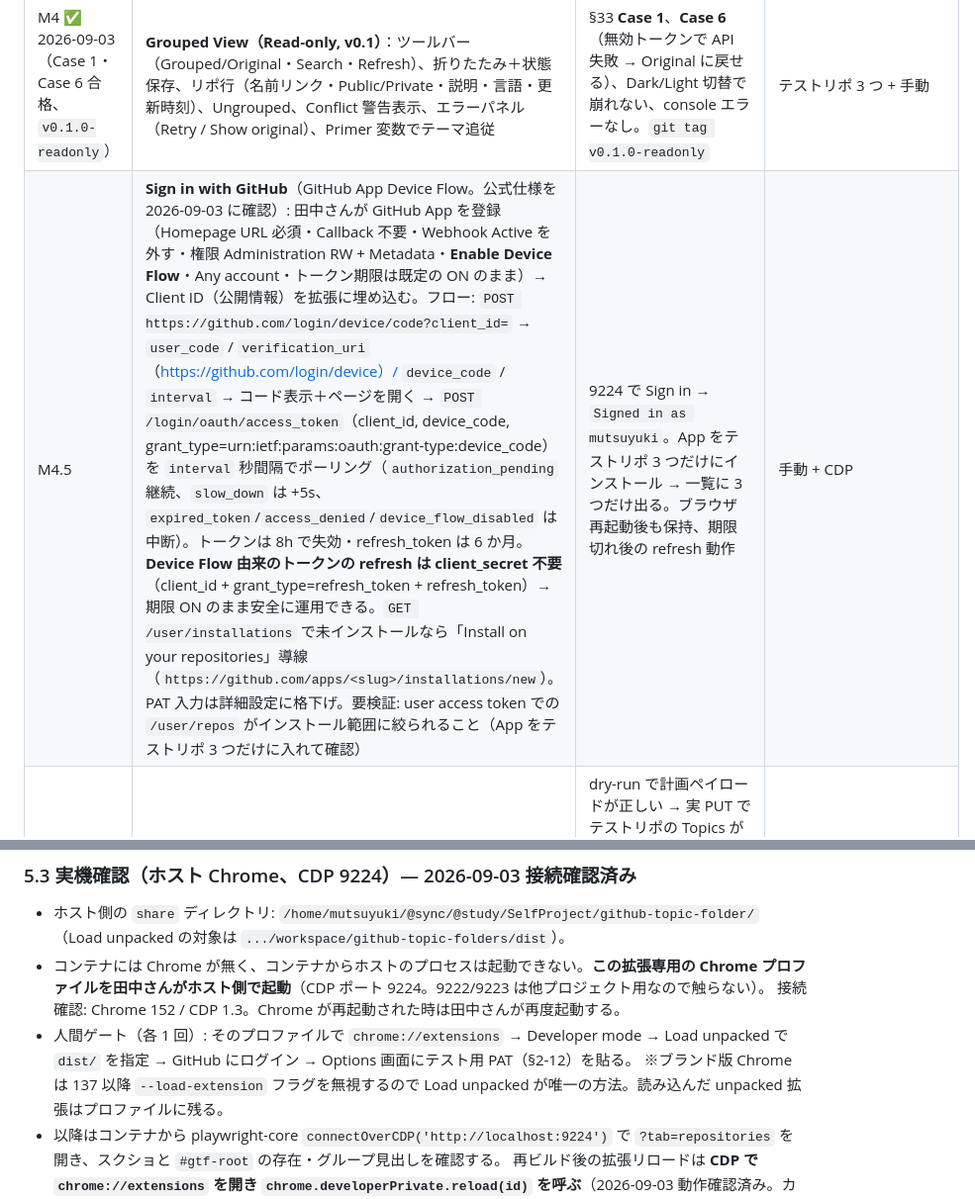
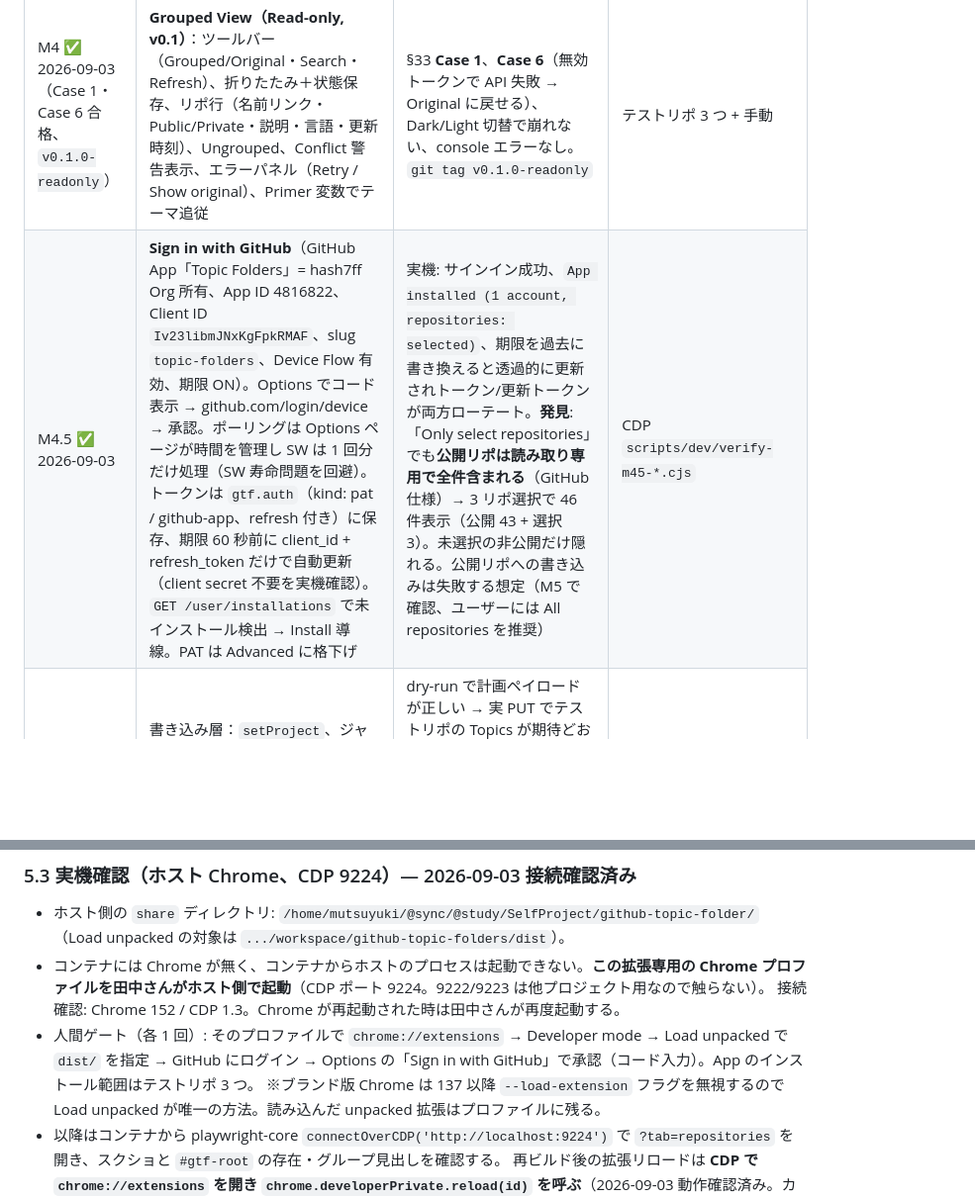
Before and after one commit to hash7ff/github-topic-groups, a Markdown page: docs/ImplementationPlan.md, 2 parts joined by grey strips. Shown at 99% size. Drawn GitHub-style; blank space fills up the shorter version.

Commit message:
docs: M4.5 verified; note that selected-repository installs still expose public repositories read-only
Co-Authored-By: Claude Fable 5.1 <noreply@anthropic.com>

```diff
--- a/docs/ImplementationPlan.md
+++ b/docs/ImplementationPlan.md
@@ -125,7 +125,7 @@ setProject(owner, repo, project | null):
 | M2 ✅ 2026-09-03 | Options ページ（PAT 保存・Test connection・Clear・必要権限と公開性の注意書き）、SW のメッセージルーター、`github-api.ts` の fetch ラッパ（ヘッダ・エラー整形・rate limit ヘッダ読取） | content に "Connected as mutsuyuki" が出る。`scripts/check-token-isolation.sh` が緑 | 手動 + grep スクリプト |
 | M3 ✅ 2026-09-03（実データ 109 リポ・2 ページ・キャッシュ動作） | 一覧取得（ページネーション・session キャッシュ）と純粋ロジック（topic.ts / grouping.ts / topicsMerge.ts / search.ts）＋単体テスト | `npm test` 緑（§33 Case 1・3 を単体で再現、日本語名・42 文字超・20 個上限・conflict 検出）。SW ログに実アカウントの件数（100 件超） | `node --test` |
 | M4 ✅ 2026-09-03（Case 1・Case 6 合格、`v0.1.0-readonly`） | **Grouped View（Read-only, v0.1）**：ツールバー（Grouped/Original・Search・Refresh）、折りたたみ＋状態保存、リポ行（名前リンク・Public/Private・説明・言語・更新時刻）、Ungrouped、Conflict 警告表示、エラーパネル（Retry / Show original）、Primer 変数でテーマ追従 | §33 **Case 1**、**Case 6**（無効トークンで API 失敗 → Original に戻せる）、Dark/Light 切替で崩れない、console エラーなし。`git tag v0.1.0-readonly` | テストリポ 3 つ + 手動 |
-| M4.5 | **Sign in with GitHub**（GitHub App Device Flow。公式仕様を 2026-09-03 に確認）: 田中さんが GitHub App を登録（Homepage URL 必須・Callback 不要・Webhook Active を外す・権限 Administration RW + Metadata・**Enable Device Flow**・Any account・トークン期限は既定の ON のまま）→ Client ID（公開情報）を拡張に埋め込む。フロー: `POST https://github.com/login/device/code?client_id=` → `user_code` / `verification_uri`（https://github.com/login/device）/ `device_code` / `interval` → コード表示＋ページを開く → `POST /login/oauth/access_token`（client_id, device_code, grant_type=urn:ietf:params:oauth:grant-type:device_code）を `interval` 秒間隔でポーリング（`authorization_pending` 継続、`slow_down` は +5s、`expired_token`/`access_denied`/`device_flow_disabled` は中断）。トークンは 8h で失効・refresh_token は 6 か月。**Device Flow 由来のトークンの refresh は client_secret 不要**（client_id + grant_type=refresh_token + refresh_token）→ 期限 ON のまま安全に運用できる。`GET /user/installations` で未インストールなら「Install on your repositories」導線（`https://github.com/apps/<slug>/installations/new`）。PAT 入力は詳細設定に格下げ。要検証: user access token での `/user/repos` がインストール範囲に絞られること（App をテストリポ 3 つだけに入れて確認） | 9224 で Sign in → `Signed in as mutsuyuki`。App をテストリポ 3 つだけにインストール → 一覧に 3 つだけ出る。ブラウザ再起動後も保持、期限切れ後の refresh 動作 | 手動 + CDP |
+| M4.5 ✅ 2026-09-03 | **Sign in with GitHub**（GitHub App「Topic Folders」= hash7ff Org 所有、App ID 4816822、Client ID `Iv23libmJNxKgFpkRMAF`、slug `topic-folders`、Device Flow 有効、期限 ON）。Options でコード表示 → github.com/login/device → 承認。ポーリングは Options ページが時間を管理し SW は 1 回分だけ処理（SW 寿命問題を回避）。トークンは `gtf.auth`（kind: pat / github-app、refresh 付き）に保存、期限 60 秒前に client_id + refresh_token だけで自動更新（client secret 不要を実機確認）。`GET /user/installations` で未インストール検出 → Install 導線。PAT は Advanced に格下げ | 実機: サインイン成功、`App installed (1 account, repositories: selected)`、期限を過去に書き換えると透過的に更新されトークン/更新トークンが両方ローテート。**発見**: 「Only select repositories」でも**公開リポは読み取り専用で全件含まれる**（GitHub 仕様）→ 3 リポ選択で 46 件表示（公開 43 + 選択 3）。未選択の非公開だけ隠れる。公開リポへの書き込みは失敗する想定（M5 で確認、ユーザーには All repositories を推奨） | CDP `scripts/dev/verify-m45-*.cjs` |
 | M5 | 書き込み層：`setProject`、ジャーナル、dry-run、逐次キュー（Port で進捗）、fetch モック単体テスト | dry-run で計画ペイロードが正しい → 実 PUT でテストリポの Topics が期待どおり（`gh api` で確認）。**Case 3 の「python/backend が消えない」**を単体 + 実機で確認 | `node --test` + `gh api /repos/{o}/{r}/topics` |
 | M6 | Move to…（既存 Project / Ungrouped / New project…）、New Project ダイアログ（表示名 → Topic 名プレビュー・バリデーション・初回の公開性警告・リポ 1 件以上選択）、成功後に再取得して再描画 | §33 **Case 2**、**Case 3** | 手動 + `gh api` |
 | M7 | Project Rename / Delete（確認ダイアログに件数、逐次実行、進捗、成功/失敗一覧、失敗分 Retry） | §33 **Case 4**、**Case 5**。途中失敗時に UI が嘘をつかない（成功分だけ反映） | 手動（失敗はネットワーク切断で再現） |
@@ -156,7 +156,7 @@ build-in-public の観点では、リポを最初から公開（MIT）にする
 - ホスト側の `share` ディレクトリ: `/home/mutsuyuki/@sync/@study/SelfProject/github-topic-folder/`（Load unpacked の対象は `.../workspace/github-topic-folders/dist`）。
 - コンテナには Chrome が無く、コンテナからホストのプロセスは起動できない。**この拡張専用の Chrome プロファイルを田中さんがホスト側で起動**（CDP ポート 9224。9222/9223 は他プロジェクト用なので触らない）。
   接続確認: Chrome 152 / CDP 1.3。Chrome が再起動された時は田中さんが再度起動する。
-- 人間ゲート（各 1 回）: そのプロファイルで `chrome://extensions` → Developer mode → Load unpacked で `dist/` を指定 → GitHub にログイン → Options 画面にテスト用 PAT（§2-12）を貼る。
+- 人間ゲート（各 1 回）: そのプロファイルで `chrome://extensions` → Developer mode → Load unpacked で `dist/` を指定 → GitHub にログイン → Options の「Sign in with GitHub」で承認（コード入力）。App のインストール範囲はテストリポ 3 つ。
   ※ブランド版 Chrome は 137 以降 `--load-extension` フラグを無視するので Load unpacked が唯一の方法。読み込んだ unpacked 拡張はプロファイルに残る。
 - 以降はコンテナから playwright-core `connectOverCDP('http://localhost:9224')` で `?tab=repositories` を開き、スクショと `#gtf-root` の存在・グループ見出しを確認する。
   再ビルド後の拡張リロードは **CDP で `chrome://extensions` を開き `chrome.developerPrivate.reload(id)` を呼ぶ**（2026-09-03 動作確認済み。カード上の再読込ボタンは Chrome 152 の shadow DOM に見つからなかった）。
```
